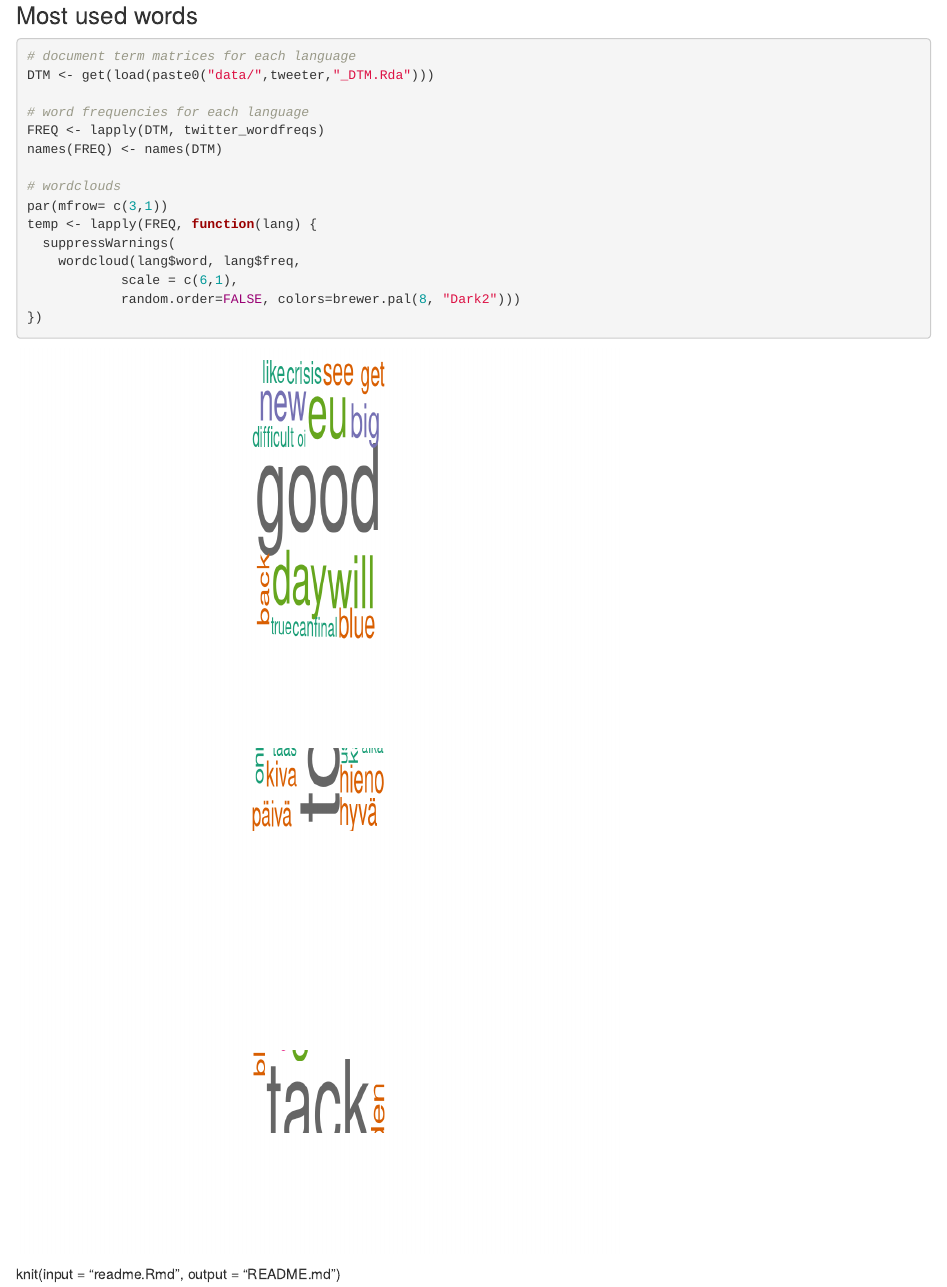
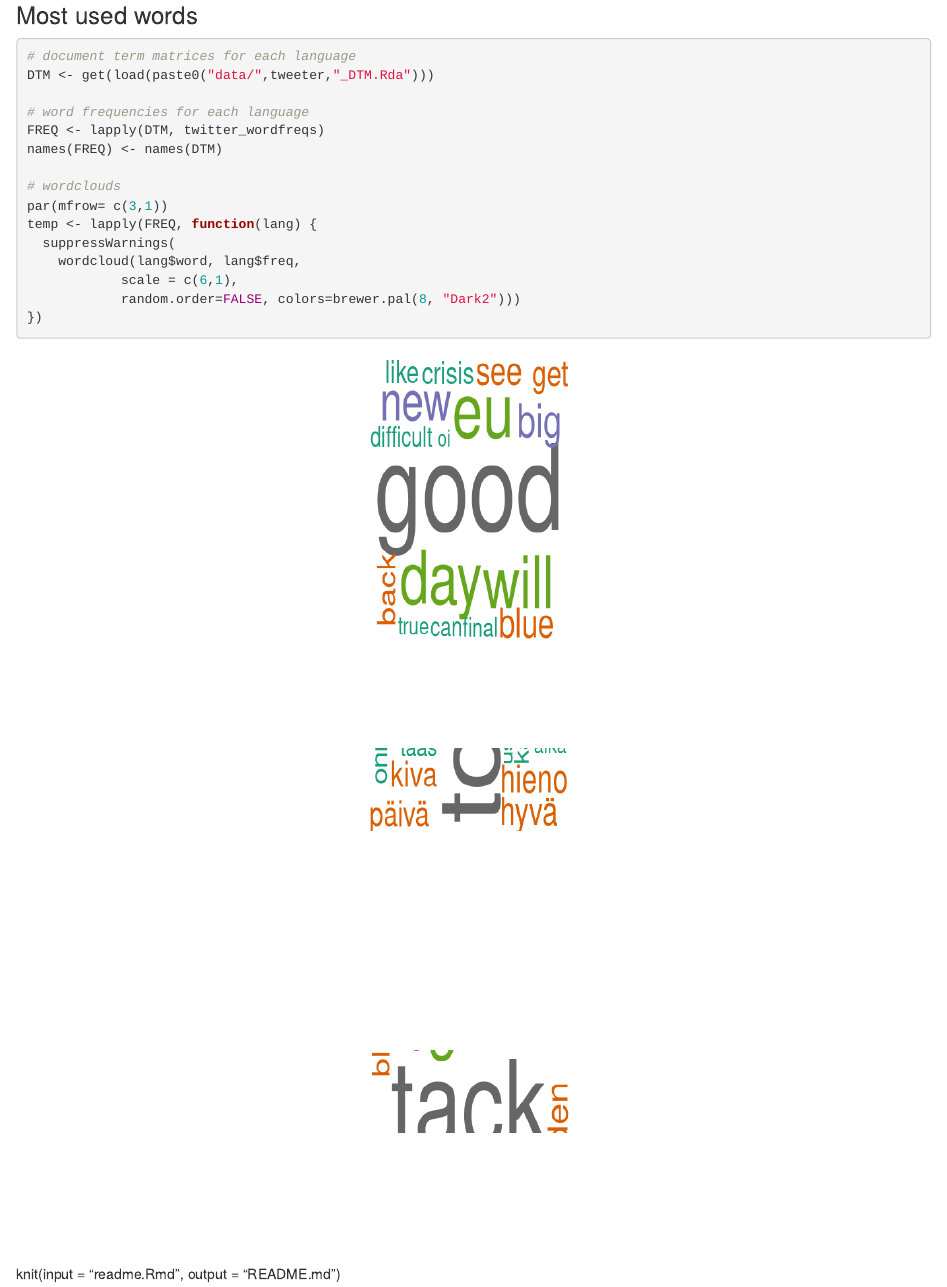
Before and after one commit to TuomoNieminen/StubbTweets, an R Markdown document (README.Rmd): the page in a window 1100 px wide, from 4810 px down. Rendered offline with R 4.5, knitr and Pandoc, with nearby package versions; code that draws random numbers runs with fixed seeds of ours; common packages that the code uses without loading them are loaded.

Commit message:
added to README

````diff
--- a/README.Rmd
+++ b/README.Rmd
@@ -131,7 +131,7 @@ barplot(hash$freq, horiz=T, names.arg=hash$tag,
 
 ### Most used words
 
-```{r wordclouds, out.height="900px"}
+```{r wordclouds, out.height="900px", out.width = "900px"}
 # document term matrices for each language
 DTM <- get(load(paste0("data/",tweeter,"_DTM.Rda")))
 
````
Also changed, not shown: README.md, figure/wordclouds-1.png.
